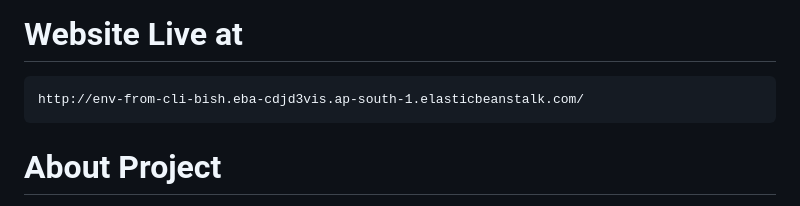
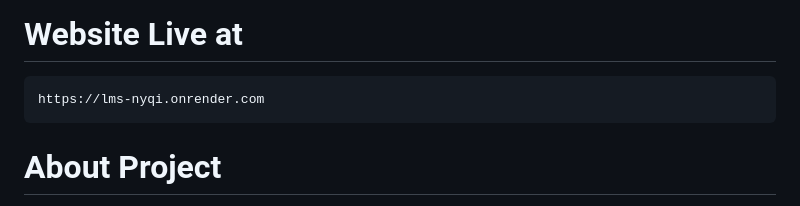
Before and after one commit to NewDaci/LMS, a Markdown page: Readme.md, the part around the change. Rendered like a GitHub page.

Commit message:
Update website link in Readme.md

````diff
--- a/Readme.md
+++ b/Readme.md
@@ -2,7 +2,7 @@
 
 # Website Live at
 ```
-http://env-from-cli-bish.eba-cdjd3vis.ap-south-1.elasticbeanstalk.com/
+https://lms-nyqi.onrender.com
 ```
 
 # About Project
````
